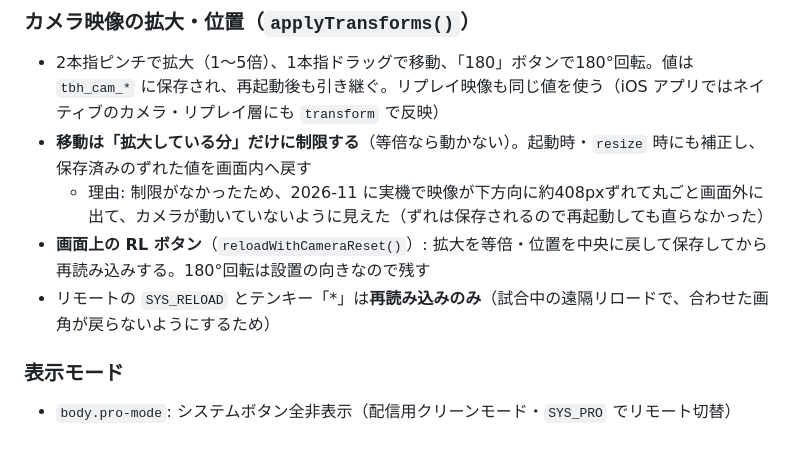
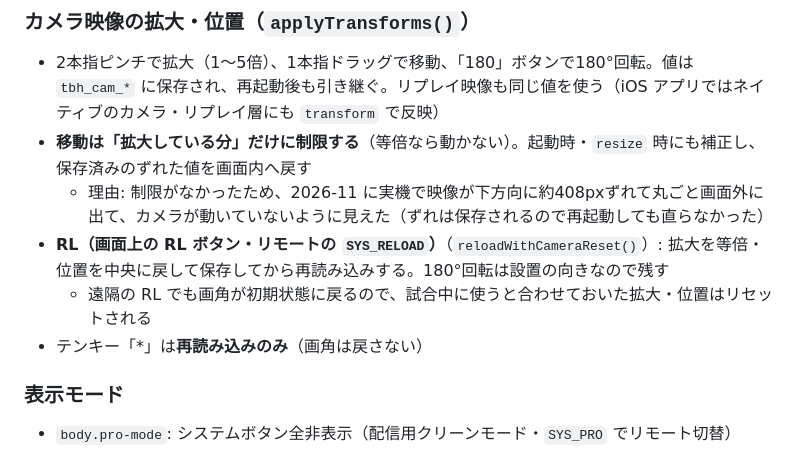
Before and after one commit to inagaki-kado/ibs_mini, a Markdown page: CLAUDE.md, the part around the change. Drawn GitHub-style.

Commit message:
CLAUDE.md: リモートの RL でもカメラ位置をリセットする仕様に合わせる
RL（画面上のボタン・リモートの SYS_RELOAD）はどちらも拡大・位置を
初期状態に戻してから再読み込みし、テンキー「*」は再読み込みのみであることを反映する。

Co-Authored-By: Claude Opus 5.5 <noreply@anthropic.com>

```diff
--- a/CLAUDE.md
+++ b/CLAUDE.md
@@ -413,8 +413,9 @@ OBS用HUDディスプレイ（**受信専用**・Ver.34）。管理アプリか
 - 2本指ピンチで拡大（1〜5倍）、1本指ドラッグで移動、「180」ボタンで180°回転。値は `tbh_cam_*` に保存され、再起動後も引き継ぐ。リプレイ映像も同じ値を使う（iOS アプリではネイティブのカメラ・リプレイ層にも `transform` で反映）
 - **移動は「拡大している分」だけに制限する**（等倍なら動かない）。起動時・`resize` 時にも補正し、保存済みのずれた値を画面内へ戻す
   - 理由: 制限がなかったため、2026-11 に実機で映像が下方向に約408pxずれて丸ごと画面外に出て、カメラが動いていないように見えた（ずれは保存されるので再起動しても直らなかった）
-- **画面上の RL ボタン**（`reloadWithCameraReset()`）: 拡大を等倍・位置を中央に戻して保存してから再読み込みする。180°回転は設置の向きなので残す
-- リモートの `SYS_RELOAD` とテンキー「*」は**再読み込みのみ**（試合中の遠隔リロードで、合わせた画角が戻らないようにするため）
+- **RL（画面上の RL ボタン・リモートの `SYS_RELOAD`）**（`reloadWithCameraReset()`）: 拡大を等倍・位置を中央に戻して保存してから再読み込みする。180°回転は設置の向きなので残す
+  - 遠隔の RL でも画角が初期状態に戻るので、試合中に使うと合わせておいた拡大・位置はリセットされる
+- テンキー「*」は**再読み込みのみ**（画角は戻さない）
 
 ### 表示モード
 
```
